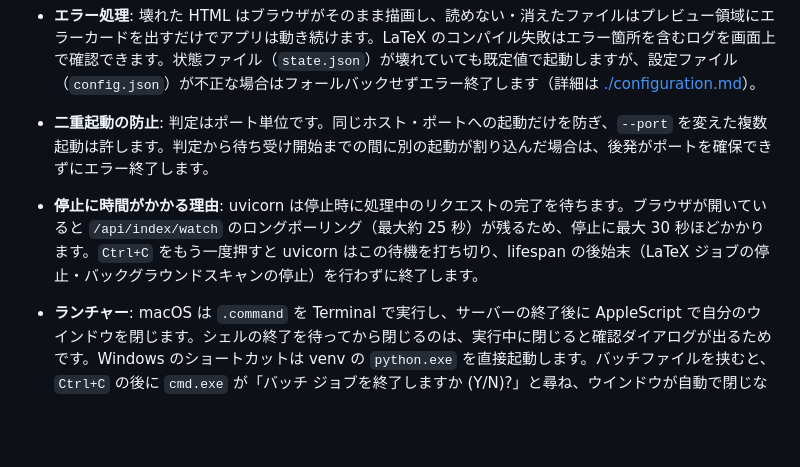
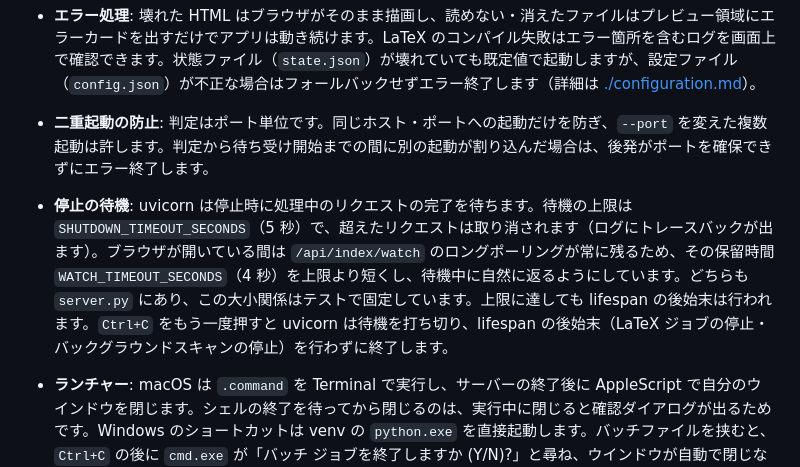
Before and after one commit to annin-total/html-preview-hub, a Markdown page: docs/architecture.md, the part around the change. GitHub-like rendering; blank space fills up the shorter version.

Commit message:
docs: 停止の待機とロングポーリングの秒数を反映する
Co-Authored-By: Claude Opus 5.5 <noreply@anthropic.com>
Claude-Session: https://claude.ai/code/session_01LFNeEQrf9amSbGDxnoX2m4

```diff
--- a/docs/architecture.md
+++ b/docs/architecture.md
@@ -84,7 +84,7 @@ html-preview-hub/
 - **エラー処理**: 壊れた HTML はブラウザがそのまま描画し、読めない・消えたファイルはプレビュー領域にエラーカードを出すだけでアプリは動き続けます。LaTeX のコンパイル失敗はエラー箇所を含むログを画面上で確認できます。状態ファイル（`state.json`）が壊れていても既定値で起動しますが、設定ファイル（`config.json`）が不正な場合はフォールバックせずエラー終了します（詳細は [./configuration.md](./configuration.md)）。
 
 - **二重起動の防止**: 判定はポート単位です。同じホスト・ポートへの起動だけを防ぎ、`--port` を変えた複数起動は許します。判定から待ち受け開始までの間に別の起動が割り込んだ場合は、後発がポートを確保できずにエラー終了します。
-- **停止に時間がかかる理由**: uvicorn は停止時に処理中のリクエストの完了を待ちます。ブラウザが開いていると `/api/index/watch` のロングポーリング（最大約 25 秒）が残るため、停止に最大 30 秒ほどかかります。`Ctrl+C` をもう一度押すと uvicorn はこの待機を打ち切り、lifespan の後始末（LaTeX ジョブの停止・バックグラウンドスキャンの停止）を行わずに終了します。
+- **停止の待機**: uvicorn は停止時に処理中のリクエストの完了を待ちます。待機の上限は `SHUTDOWN_TIMEOUT_SECONDS`（5 秒）で、超えたリクエストは取り消されます（ログにトレースバックが出ます）。ブラウザが開いている間は `/api/index/watch` のロングポーリングが常に残るため、その保留時間 `WATCH_TIMEOUT_SECONDS`（4 秒）を上限より短くし、待機中に自然に返るようにしています。どちらも `server.py` にあり、この大小関係はテストで固定しています。上限に達しても lifespan の後始末は行われます。`Ctrl+C` をもう一度押すと uvicorn は待機を打ち切り、lifespan の後始末（LaTeX ジョブの停止・バックグラウンドスキャンの停止）を行わずに終了します。
 - **ランチャー**: macOS は `.command` を Terminal で実行し、サーバーの終了後に AppleScript で自分のウインドウを閉じます。シェルの終了を待ってから閉じるのは、実行中に閉じると確認ダイアログが出るためです。Windows のショートカットは venv の `python.exe` を直接起動します。バッチファイルを挟むと、`Ctrl+C` の後に `cmd.exe` が「バッチ ジョブを終了しますか (Y/N)?」と尋ね、ウインドウが自動で閉じなくなるためです。コンソールは `python.exe` の終了とともに閉じます。
 
 ## 5. セキュリティ設計
```
Also changed, not shown: README.md (+2 -2 lines), docs/api.md (+1 -1 lines).
